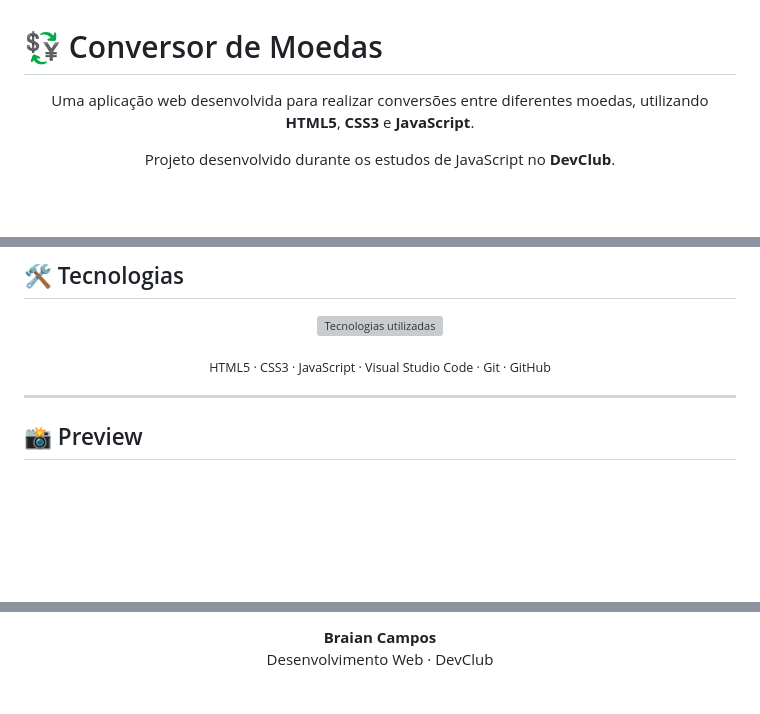
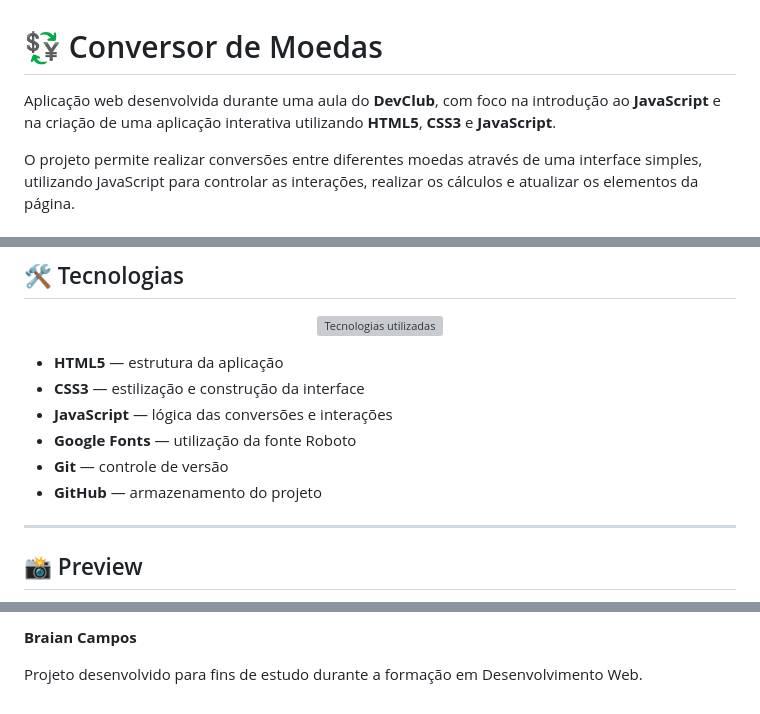
Before and after one commit to BraiandeCampos/projeto-de-conversor-de-moedas, a Markdown page: README.md, 3 parts joined by grey strips. Rendered like a GitHub page; blank space fills up the shorter version; grey boxes are pictures that could not be loaded.

```diff
--- a/README.md
+++ b/README.md
@@ -1,11 +1,6 @@
 # 💱 Conversor de Moedas
 
-<p align="center">
-  Uma aplicação web desenvolvida para realizar conversões entre diferentes moedas,
-  utilizando <strong>HTML5</strong>, <strong>CSS3</strong> e <strong>JavaScript</strong>.
-</p>
+Aplicação web desenvolvida durante uma aula do **DevClub**, com foco na introdução ao **JavaScript** e na criação de uma aplicação interativa utilizando **HTML5**, **CSS3** e **JavaScript**.
 
-<p align="center">
-  Projeto desenvolvido durante os estudos de JavaScript no <strong>DevClub</strong>.
-</p>
+O projeto permite realizar conversões entre diferentes moedas através de uma interface simples, utilizando JavaScript para controlar as interações, realizar os cálculos e atualizar os elementos da página.
 
@@ -17,9 +12,12 @@
   <img src="https://skillicons.dev/icons?i=html,css,js,vscode,git,github" alt="Tecnologias utilizadas">
 </p>
 
-<p align="center">
-  <sub>HTML5 · CSS3 · JavaScript · Visual Studio Code · Git · GitHub</sub>
-</p>
+* **HTML5** — estrutura da aplicação
+* **CSS3** — estilização e construção da interface
+* **JavaScript** — lógica das conversões e interações
+* **Google Fonts** — utilização da fonte Roboto
+* **Git** — controle de versão
+* **GitHub** — armazenamento do projeto
 
 ---
 
@@ -139,6 +195,4 @@ A partir dele, foi possível começar a compreender na prática como JavaScript,
 
-<p align="center">
-  <strong>Braian Campos</strong>
-  <br>
-  Desenvolvimento Web · DevClub
-</p>
+**Braian Campos**
+
+Projeto desenvolvido para fins de estudo durante a formação em Desenvolvimento Web.
```
Also changed, not shown: other parts of README.md (+97 -39 lines).
